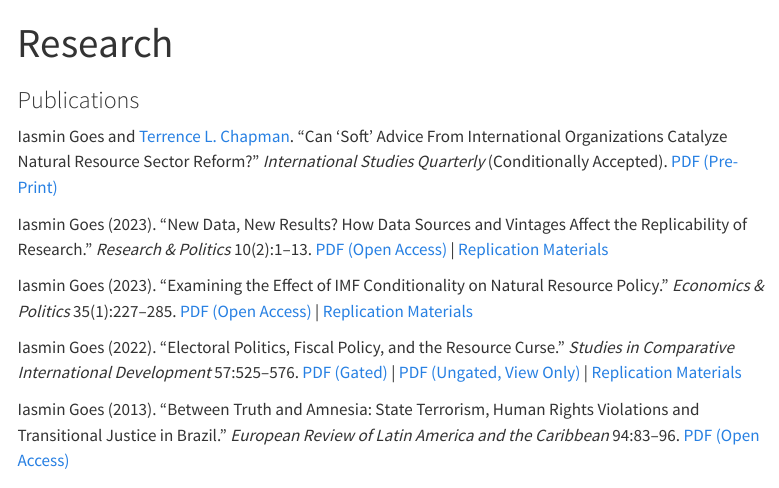
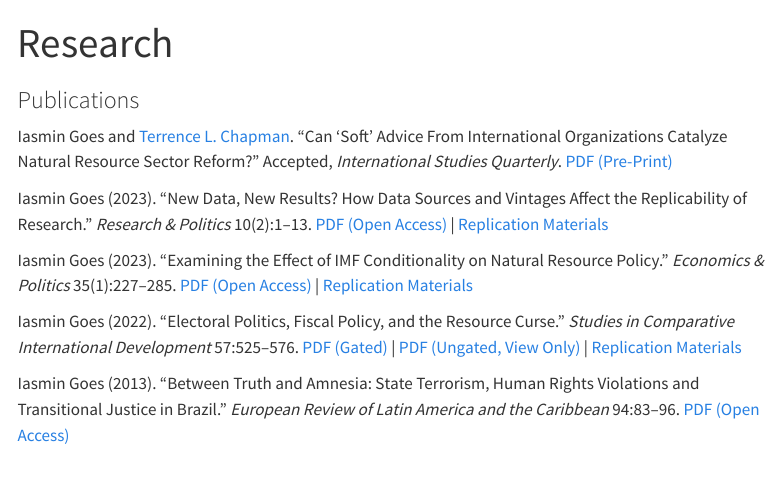
Before and after one commit to iasmingoes/iasmingoes.github.io, a Quarto document (research.qmd): the page in a window 1100 px wide, from its top. Rendered offline with R 4.5, knitr and Pandoc in place of Quarto, with nearby package versions; menus at the side of the page are left out.

Commit message:
update CV

```diff
--- a/research.qmd
+++ b/research.qmd
@@ -4,7 +4,7 @@ title: "Research"
 
 ### Publications
 
-Iasmin Goes and [Terrence L. Chapman](https://terrencechapman.weebly.com/). "Can 'Soft' Advice From International Organizations Catalyze Natural Resource Sector Reform?" *International Studies Quarterly* (Conditionally Accepted). [PDF (Pre-Print)](papers/Goes-Chapman.pdf)
+Iasmin Goes and [Terrence L. Chapman](https://terrencechapman.weebly.com/). "Can 'Soft' Advice From International Organizations Catalyze Natural Resource Sector Reform?" Accepted, *International Studies Quarterly*. [PDF (Pre-Print)](papers/Goes-Chapman.pdf)
 
 Iasmin Goes (2023). "New Data, New Results? How Data Sources and Vintages Affect the Replicability of Research." *Research & Politics* 10(2):1--13. [PDF (Open Access)](https://doi.org/10.1177/20531680231170502) \| [Replication Materials](https://doi.org/10.7910/DVN/G9QZOU)
 
```
Also changed, not shown: .quarto/idx/research.qmd.json, Goes-CV.pdf, 5 other files.
